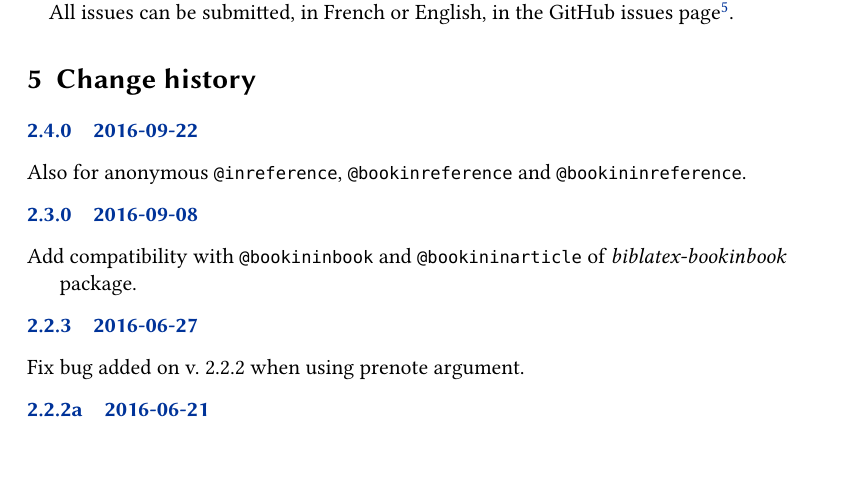
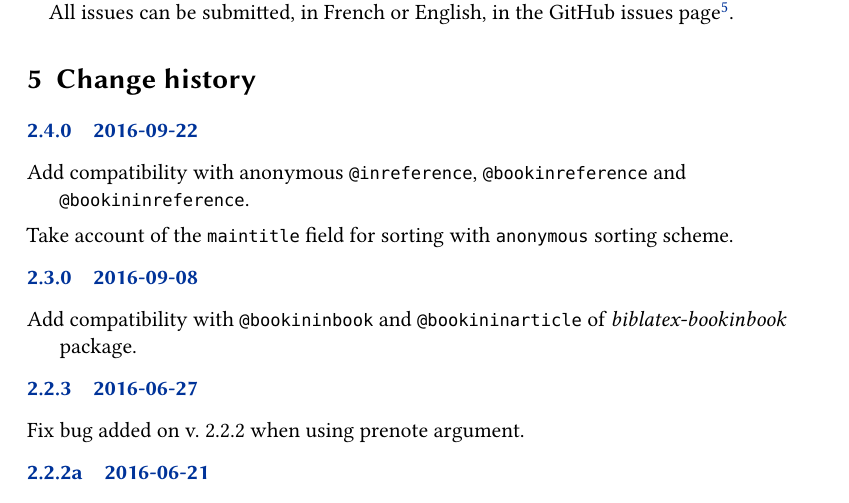
Before and after one commit to maieul/biblatex-anonymous, a LaTeX document (biblatex-anonymous.tex, which reads biblatex-anonymous.sty): part of page 3 of 4, cut so that both start at the same text, the shorter picture padded with empty space. Compiled offline with XeLaTeX.

Commit message:
prendre en compte maintitle

```diff
--- a/biblatex-anonymous.sty
+++ b/biblatex-anonymous.sty
@@ -62,6 +62,7 @@
     \literal{0000}
   }
   \sort{
+    \field{maintitle}
     \field{sorttitle}
     \field{title}
   }
--- a/biblatex-anonymous.tex
+++ b/biblatex-anonymous.tex
@@ -103,7 +103,8 @@ All issues can be submitted, in French or English, in the GitHub issues page\foo
 \begin{changelog}
 
 \begin{release}{2.4.0}{2016-09-22}
-  \item Also for anonymous \bibtype{inreference}, \bibtype{bookinreference} and \bibtype{bookininreference}.
+  \item Add compatibility with anonymous \bibtype{inreference}, \bibtype{bookinreference} and \bibtype{bookininreference}.
+  \item Take account of the \bibfield{maintitle} field for sorting with \verb+anonymous+ sorting scheme.
 \end{release}
 
 \begin{release}{2.3.0}{2016-09-08}
```
